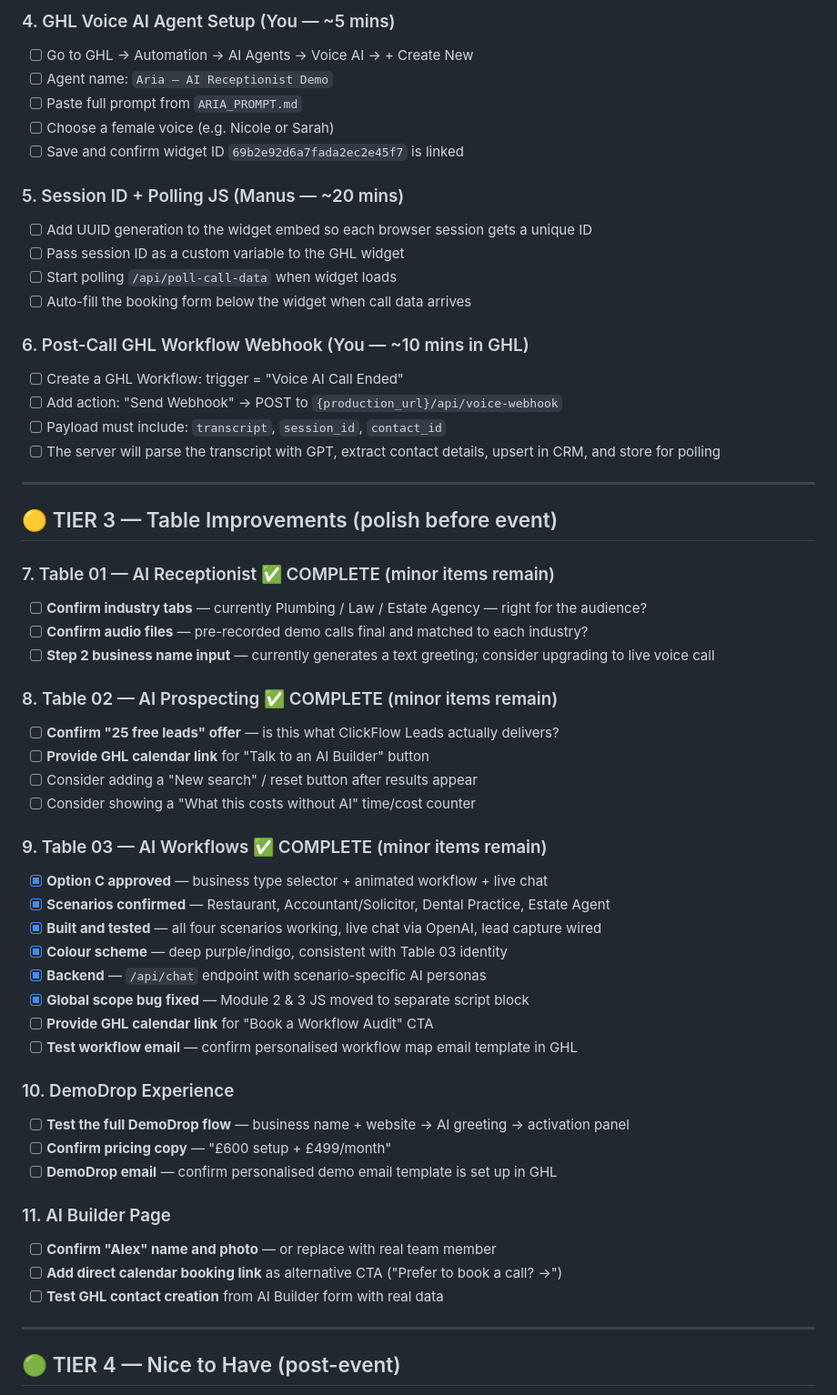
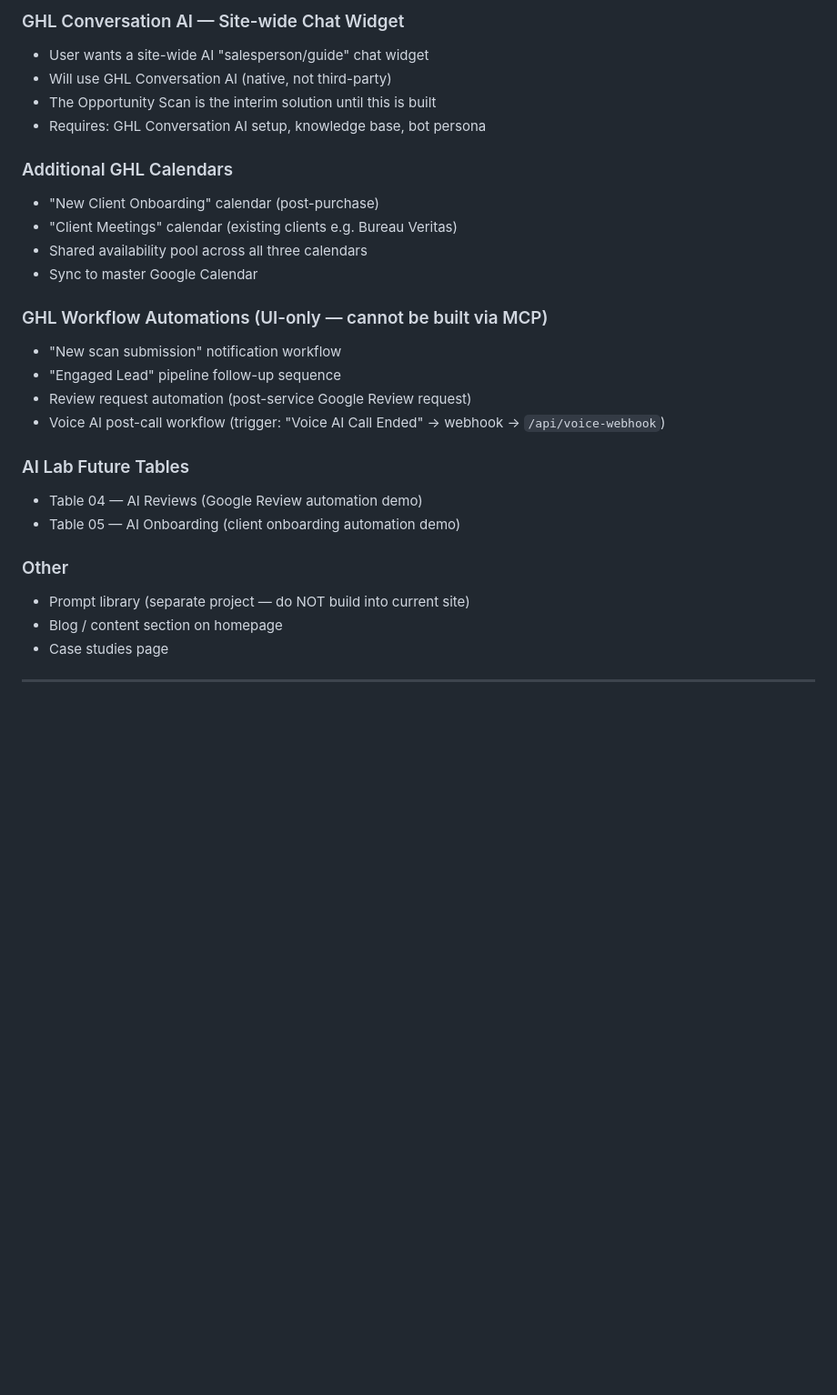
Before and after one commit to lisamac92/cfg-ai-lab, a Markdown page: PROJECT_CHECKLIST.md, the part around one of its changes. Shown at 91% size. Rendered like a GitHub page; blank space fills up the shorter version.

```diff
--- a/PROJECT_CHECKLIST.md
+++ b/PROJECT_CHECKLIST.md
@@ -54,59 +126,30 @@
 
-### 4. GHL Voice AI Agent Setup (You — ~5 mins)
-- [ ] Go to GHL → Automation → AI Agents → Voice AI → + Create New
-- [ ] Agent name: `Aria — AI Receptionist Demo`
-- [ ] Paste full prompt from `ARIA_PROMPT.md`
-- [ ] Choose a female voice (e.g. Nicole or Sarah)
-- [ ] Save and confirm widget ID `69b2e92d6a7fada2ec2e45f7` is linked
+### GHL Conversation AI — Site-wide Chat Widget
+- User wants a site-wide AI "salesperson/guide" chat widget
+- Will use GHL Conversation AI (native, not third-party)
+- The Opportunity Scan is the interim solution until this is built
+- Requires: GHL Conversation AI setup, knowledge base, bot persona
 
-### 5. Session ID + Polling JS (Manus — ~20 mins)
-- [ ] Add UUID generation to the widget embed so each browser session gets a unique ID
-- [ ] Pass session ID as a custom variable to the GHL widget
-- [ ] Start polling `/api/poll-call-data` when widget loads
-- [ ] Auto-fill the booking form below the widget when call data arrives
+### Additional GHL Calendars
+- "New Client Onboarding" calendar (post-purchase)
+- "Client Meetings" calendar (existing clients e.g. Bureau Veritas)
+- Shared availability pool across all three calendars
+- Sync to master Google Calendar
 
-### 6. Post-Call GHL Workflow Webhook (You — ~10 mins in GHL)
-- [ ] Create a GHL Workflow: trigger = "Voice AI Call Ended"
-- [ ] Add action: "Send Webhook" → POST to `{production_url}/api/voice-webhook`
-- [ ] Payload must include: `transcript`, `session_id`, `contact_id`
-- [ ] The server will parse the transcript with GPT, extract contact details, upsert in CRM, and store for polling
+### GHL Workflow Automations (UI-only — cannot be built via MCP)
+- "New scan submission" notification workflow
+- "Engaged Lead" pipeline follow-up sequence
+- Review request automation (post-service Google Review request)
+- Voice AI post-call workflow (trigger: "Voice AI Call Ended" → webhook → `/api/voice-webhook`)
+
+### AI Lab Future Tables
+- Table 04 — AI Reviews (Google Review automation demo)
+- Table 05 — AI Onboarding (client onboarding automation demo)
+
+### Other
+- Prompt library (separate project — do NOT build into current site)
+- Blog / content section on homepage
+- Case studies page
 
 ---
 
-## 🟡 TIER 3 — Table Improvements (polish before event)
-
-### 7. Table 01 — AI Receptionist ✅ COMPLETE (minor items remain)
-- [ ] **Confirm industry tabs** — currently Plumbing / Law / Estate Agency — right for the audience?
-- [ ] **Confirm audio files** — pre-recorded demo calls final and matched to each industry?
-- [ ] **Step 2 business name input** — currently generates a text greeting; consider upgrading to live voice call
-
-### 8. Table 02 — AI Prospecting ✅ COMPLETE (minor items remain)
-- [ ] **Confirm "25 free leads" offer** — is this what ClickFlow Leads actually delivers?
-- [ ] **Provide GHL calendar link** for "Talk to an AI Builder" button
-- [ ] Consider adding a "New search" / reset button after results appear
-- [ ] Consider showing a "What this costs without AI" time/cost counter
-
-### 9. Table 03 — AI Workflows ✅ COMPLETE (minor items remain)
-- [x] **Option C approved** — business type selector + animated workflow + live chat
-- [x] **Scenarios confirmed** — Restaurant, Accountant/Solicitor, Dental Practice, Estate Agent
-- [x] **Built and tested** — all four scenarios working, live chat via OpenAI, lead capture wired
-- [x] **Colour scheme** — deep purple/indigo, consistent with Table 03 identity
-- [x] **Backend** — `/api/chat` endpoint with scenario-specific AI personas
-- [x] **Global scope bug fixed** — Module 2 & 3 JS moved to separate script block
-- [ ] **Provide GHL calendar link** for "Book a Workflow Audit" CTA
-- [ ] **Test workflow email** — confirm personalised workflow map email template in GHL
-
-### 10. DemoDrop Experience
-- [ ] **Test the full DemoDrop flow** — business name + website → AI greeting → activation panel
-- [ ] **Confirm pricing copy** — "£600 setup + £499/month"
-- [ ] **DemoDrop email** — confirm personalised demo email template is set up in GHL
-
-### 11. AI Builder Page
-- [ ] **Confirm "Alex" name and photo** — or replace with real team member
-- [ ] **Add direct calendar booking link** as alternative CTA ("Prefer to book a call? →")
-- [ ] **Test GHL contact creation** from AI Builder form with real data
-
----
-
-## 🟢 TIER 4 — Nice to Have (post-event)
-
```
Also changed, not shown: other parts of PROJECT_CHECKLIST.md (+142 -74 lines), README.md (added, +223 -0 lines).
